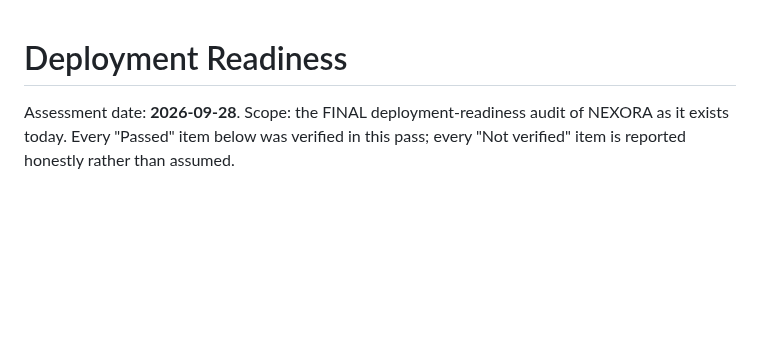
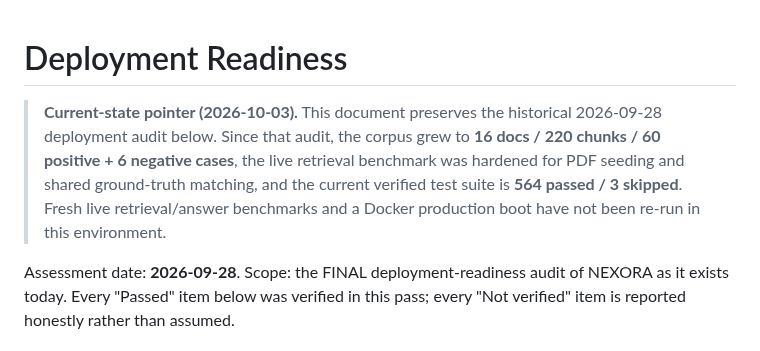
Before and after one commit to Sujeet-Kona/NEXORA, a Markdown page: docs/deployment-readiness.md, the part around the change. GitHub-like rendering; blank space fills up the shorter version.

Commit message:
docs: add current deployment status pointer

```diff
--- a/docs/deployment-readiness.md
+++ b/docs/deployment-readiness.md
@@ -1,4 +1,6 @@
 # Deployment Readiness
+
+> **Current-state pointer (2026-10-03).** This document preserves the historical 2026-09-28 deployment audit below. Since that audit, the corpus grew to **16 docs / 220 chunks / 60 positive + 6 negative cases**, the live retrieval benchmark was hardened for PDF seeding and shared ground-truth matching, and the current verified test suite is **564 passed / 3 skipped**. Fresh live retrieval/answer benchmarks and a Docker production boot have not been re-run in this environment.
 
 Assessment date: **2026-09-28**. Scope: the FINAL deployment-readiness audit of
 NEXORA as it exists today. Every "Passed" item below was verified in this pass;
```
